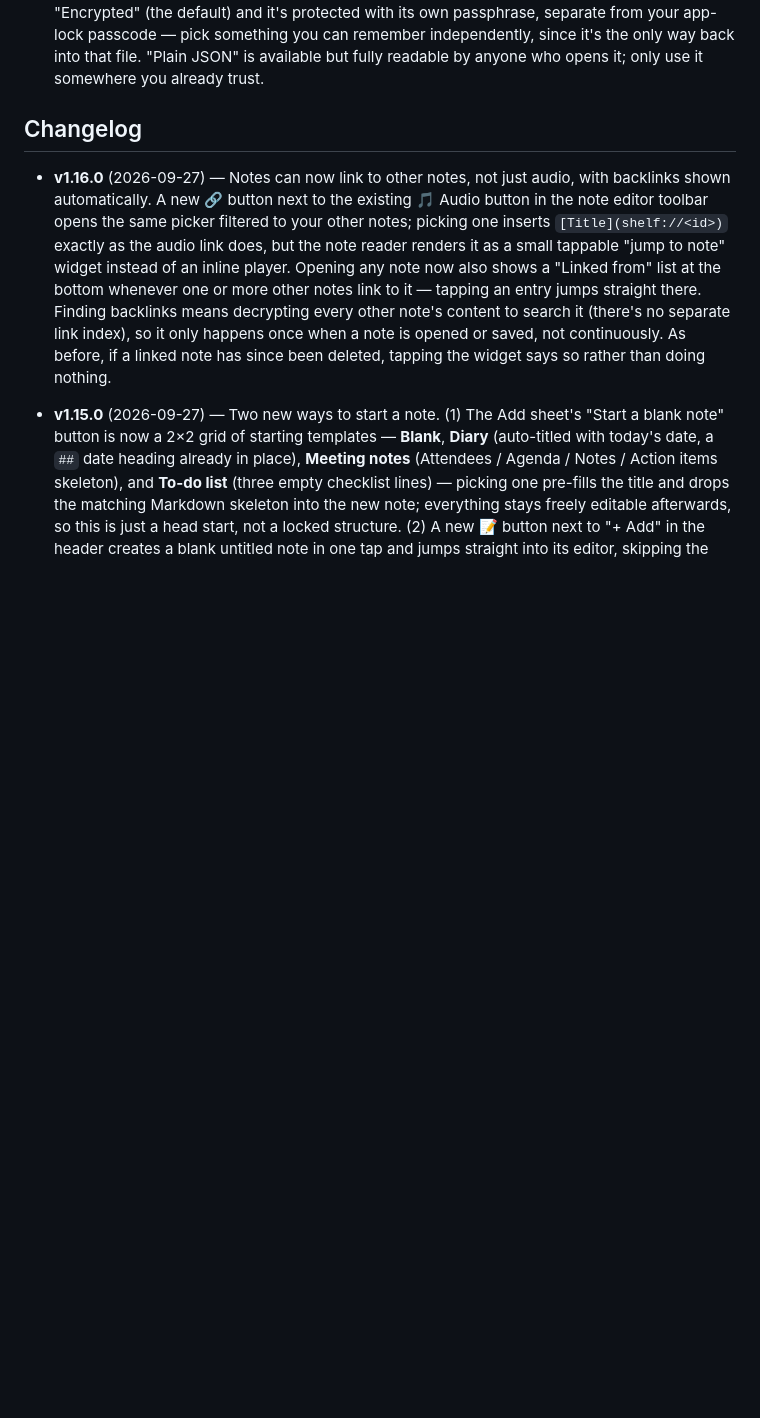
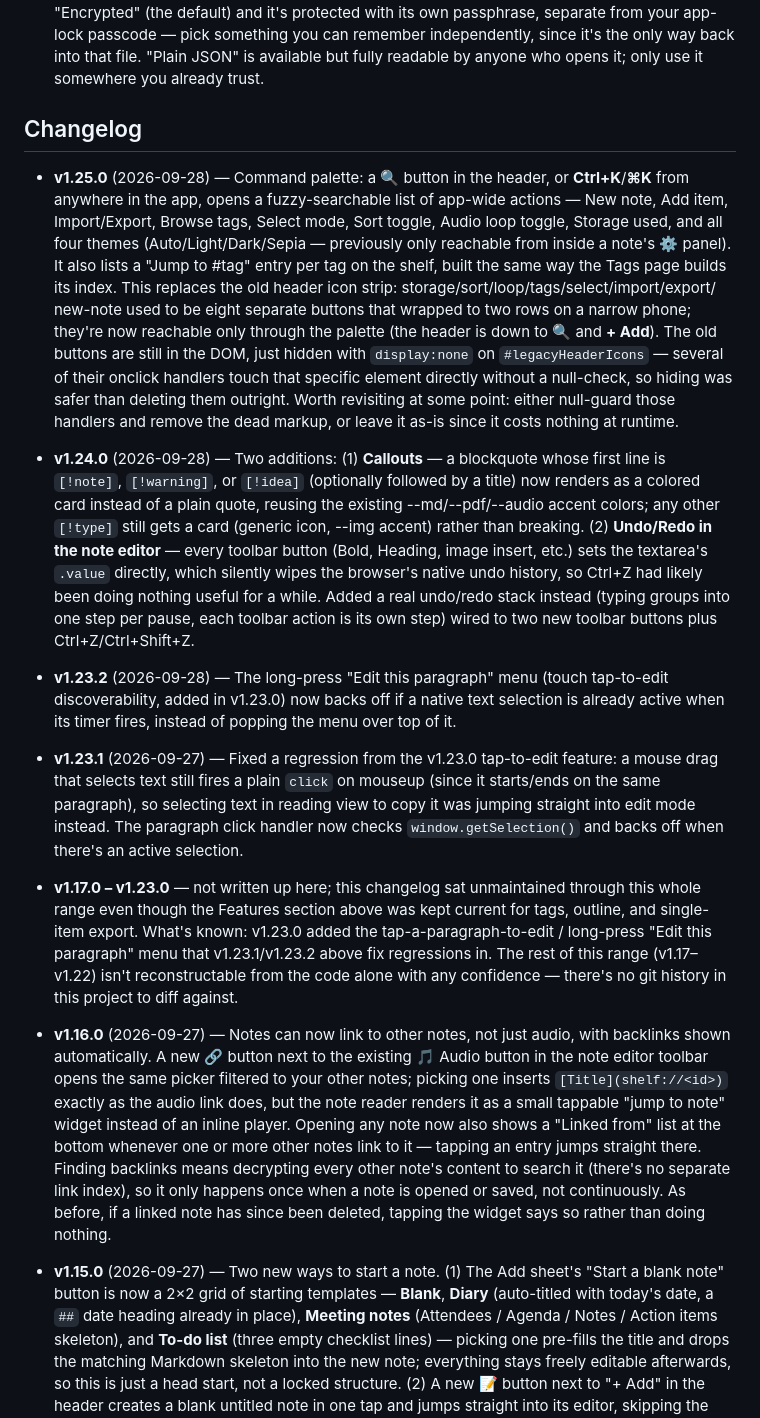
Before and after one commit to pisland-apps/Shelfmark, a Markdown page: README.md, the part around one of its changes. Drawn GitHub-style; blank space fills up the shorter version.

Commit message:
Add files via upload
1.25.0 update readme

```diff
--- a/README.md
+++ b/README.md
@@ -99,6 +117,50 @@ most common reason the two look out of sync.
 
 ## Changelog
 
+- **v1.25.0** (2026-09-28) — Command palette: a 🔍 button in the header, or
+  **Ctrl+K**/**⌘K** from anywhere in the app, opens a fuzzy-searchable list
+  of app-wide actions — New note, Add item, Import/Export, Browse tags,
+  Select mode, Sort toggle, Audio loop toggle, Storage used, and all four
+  themes (Auto/Light/Dark/Sepia — previously only reachable from inside a
+  note's ⚙ panel). It also lists a "Jump to #tag" entry per tag on the
+  shelf, built the same way the Tags page builds its index. This replaces
+  the old header icon strip: storage/sort/loop/tags/select/import/export/
+  new-note used to be eight separate buttons that wrapped to two rows on a
+  narrow phone; they're now reachable only through the palette (the header
+  is down to 🔍 and **+ Add**). The old buttons are still in the DOM,
+  just hidden with `display:none` on `#legacyHeaderIcons` — several of
+  their onclick handlers touch that specific element directly without a
+  null-check, so hiding was safer than deleting them outright. Worth
+  revisiting at some point: either null-guard those handlers and remove the
+  dead markup, or leave it as-is since it costs nothing at runtime.
+- **v1.24.0** (2026-09-28) — Two additions: (1) **Callouts** — a blockquote
+  whose first line is `[!note]`, `[!warning]`, or `[!idea]` (optionally
+  followed by a title) now renders as a colored card instead of a plain
+  quote, reusing the existing --md/--pdf/--audio accent colors; any other
+  `[!type]` still gets a card (generic icon, --img accent) rather than
+  breaking. (2) **Undo/Redo in the note editor** — every toolbar button
+  (Bold, Heading, image insert, etc.) sets the textarea's `.value` directly,
+  which silently wipes the browser's native undo history, so Ctrl+Z had
+  likely been doing nothing useful for a while. Added a real undo/redo
+  stack instead (typing groups into one step per pause, each toolbar action
+  is its own step) wired to two new toolbar buttons plus Ctrl+Z/Ctrl+Shift+Z.
+- **v1.23.2** (2026-09-28) — The long-press "Edit this paragraph" menu
+  (touch tap-to-edit discoverability, added in v1.23.0) now backs off if a
+  native text selection is already active when its timer fires, instead of
+  popping the menu over top of it.
+- **v1.23.1** (2026-09-27) — Fixed a regression from the v1.23.0 tap-to-edit
+  feature: a mouse drag that selects text still fires a plain `click` on
+  mouseup (since it starts/ends on the same paragraph), so selecting text in
+  reading view to copy it was jumping straight into edit mode instead. The
+  paragraph click handler now checks `window.getSelection()` and backs off
+  when there's an active selection.
+- **v1.17.0 – v1.23.0** — not written up here; this changelog sat unmaintained
+  through this whole range even though the Features section above was kept
+  current for tags, outline, and single-item export. What's known: v1.23.0
+  added the tap-a-paragraph-to-edit / long-press "Edit this paragraph" menu
+  that v1.23.1/v1.23.2 above fix regressions in. The rest of this range
+  (v1.17–v1.22) isn't reconstructable from the code alone with any
+  confidence — there's no git history in this project to diff against.
 - **v1.16.0** (2026-09-27) — Notes can now link to other notes, not just
   audio, with backlinks shown automatically. A new 🔗 button next to the
   existing 🎵 Audio button in the note editor toolbar opens the same picker
```
Also changed, not shown: other parts of README.md (+18 -0 lines).
